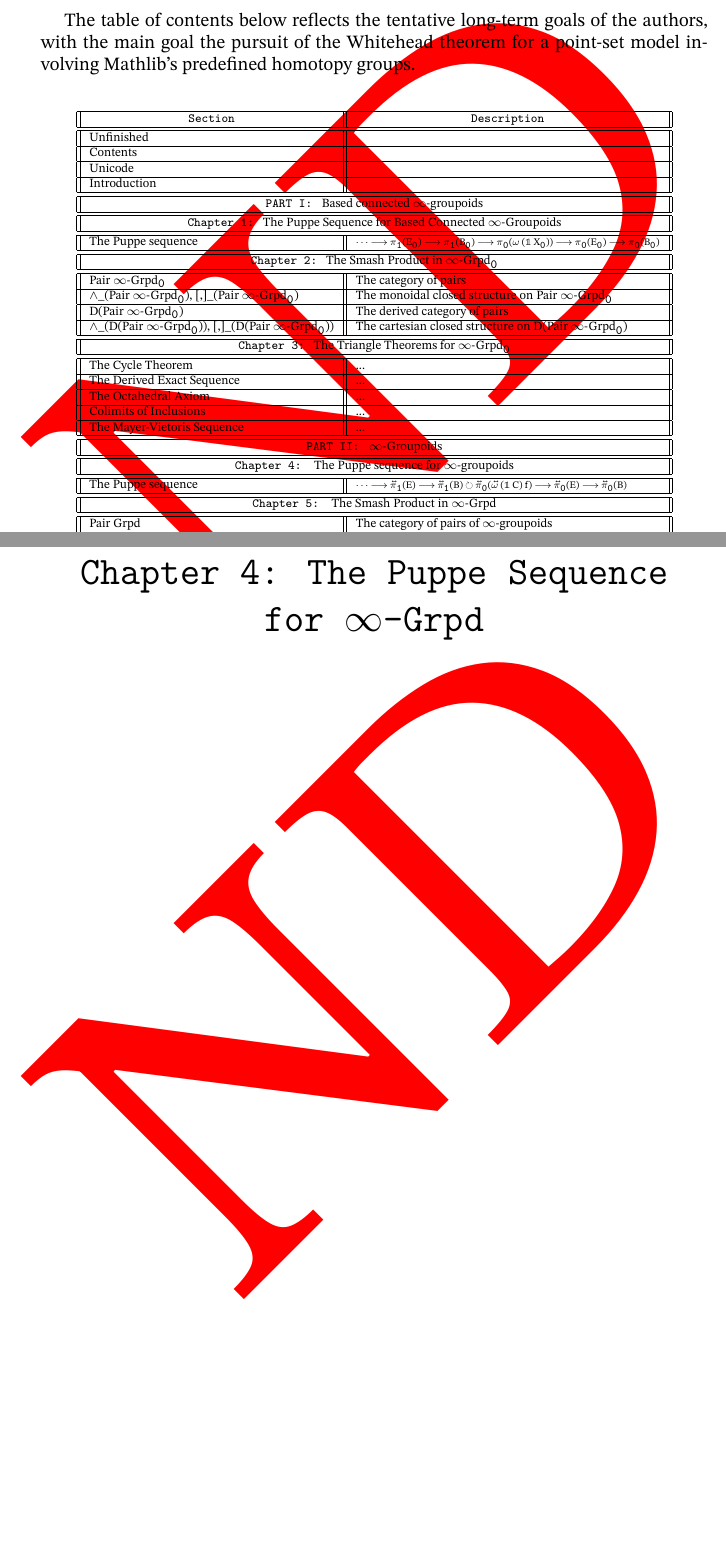
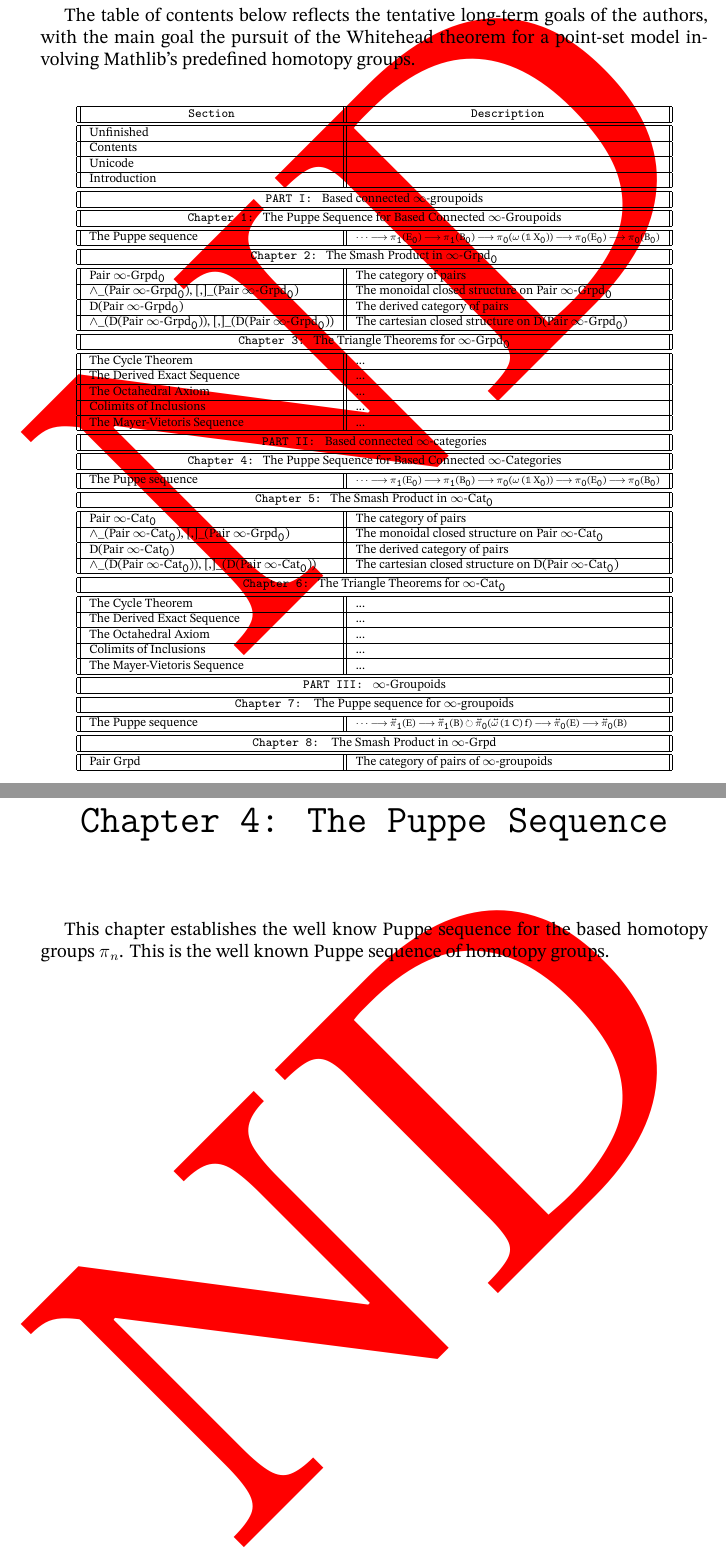
Before and after one commit to linlib/ThePuppeSequenceandTwoVariations, a LaTeX book (ThePuppeSequenceandTwoVariations.tex): two parts of pages 6 and 22 of 31 before the commit and two parts of pages 6 and 30 of 62 after it, joined at a grey line, cut so that both start at the same text, the shorter picture padded with empty space. The pictures show the PDF file ThePuppeSequenceandTwoVariations.pdf that the author committed with the source.

Commit message:
kkk
llll

```diff
--- a/ThePuppeSequenceandTwoVariations.tex
+++ b/ThePuppeSequenceandTwoVariations.tex
@@ -603,13 +609,41 @@ Colimits of Inclusions & ... \\
 \hline
 The Mayer-Vietoris Sequence & ... \\
 \hline \hline
-\multicolumn{2}{||c||}{\texttt{PART II: } ∞-Groupoids} \\
+\multicolumn{2}{||c||}{\texttt{PART II: } Based connected ∞-categories} \\
 \hline \hline
- \multicolumn{2}{||c||}{\texttt{Chapter 4: } The Puppe sequence for ∞-groupoids} \\
+ \multicolumn{2}{||c||}{\texttt{Chapter 4: }The Puppe Sequence for Based Connected ∞-Categories} \\
+\hline \hline
+The Puppe sequence & \scalebox{0.8}{$\cdots$ ⭢ π₁(E₀) ⭢ π₁(B₀) ⭢ π₀(ω (𝟙 X₀)) ⭢ π₀(E₀) ⭢ π₀(B₀)}  \\
+\hline \hline
+\multicolumn{2}{||c||}{\texttt{Chapter 5: }The Smash Product in ∞-Cat₀} \\
+\hline \hline
+Pair ∞-Cat₀ & The category of pairs \\
+\hline
+∧$\_$(Pair ∞-Cat₀), [,]$\_$(Pair ∞-Grpd₀) & The monoidal closed structure on Pair ∞-Cat₀ \\
+\hline
+D(Pair ∞-Cat₀) & The derived category of pairs \\
+\hline
+∧$\_$(D(Pair ∞-Cat₀)), [,]$\_$(D(Pair ∞-Cat₀)) & The cartesian closed structure on D(Pair ∞-Cat₀) \\
+\hline \hline
+\multicolumn{2}{||c||}{\texttt{Chapter 6: }The Triangle Theorems for ∞-Cat₀} \\
+\hline \hline
+The Cycle Theorem & ... \\
+\hline
+The Derived Exact Sequence & ... \\
+\hline
+The Octahedral Axiom & ... \\
+\hline
+Colimits of Inclusions & ... \\
+\hline
+The Mayer-Vietoris Sequence & ... \\
+\hline \hline
+\multicolumn{2}{||c||}{\texttt{PART III: } ∞-Groupoids} \\
+\hline \hline
+ \multicolumn{2}{||c||}{\texttt{Chapter 7: } The Puppe sequence for ∞-groupoids} \\
 \hline \hline
 The Puppe sequence & \scalebox{0.8}{$\cdots$ ⭢ π⃡₁(E) ⭢ π⃡₁(B) $\circlearrowright$ π⃡₀(ω⃡ (𝟙 C) f) ⭢ π⃡₀(E) ⭢ π⃡₀(B)} \\
 \hline \hline
-\multicolumn{2}{||c||}{\texttt{Chapter 5: } The Smash Product in ∞-Grpd} \\
+\multicolumn{2}{||c||}{\texttt{Chapter 8: } The Smash Product in ∞-Grpd} \\
 \hline \hline
 Pair Grpd & The category of pairs of ∞-groupoids \\
 \hline
@@ -633,3 +675,4 @@ The Mayer-Vietoris Sequence & ... \\
 \hline \hline
  \multicolumn{2}{||c||}{\texttt{PART III: } The Puppe Sequence for ∞-Categories} \\
 \hline \hline
+ \multicolumn{2}{||c||}{\texttt{Chapter 10: }The Puppe Sequence for ∞-Categories} \\
@@ -637,7 +679,7 @@ The Mayer-Vietoris Sequence & ... \\
 \hline \hline
 The Puppe sequence & \scalebox{0.8}{$\cdots$ ⭢ π⃗₁(C) ⭢ π⃗₁(D) $\circlearrowright$ π⃗₀(ω⃗ (𝟙 D) f) ⭢ π⃗₀(C) ⭢ π⃗₀(D)}  \\
 \hline \hline
-\multicolumn{2}{||c||}{\texttt{Chapter 8: }The Smash Product in ∞-Cat} \\
+\multicolumn{2}{||c||}{\texttt{Chapter 11: }The Smash Product in ∞-Cat} \\
 \hline \hline
 Pair ∞-Cat & The category of pairs \\
 \hline
@@ -1072,4 +1140,10 @@ This chapter establishes the well know Puppe sequence for the based homotopy gro
 
 \chapter{Chapter 3: The Triangle Theorems}
 
+\section{The Cycle Theorem}
 
+\section{The Derived Exact Sequence}
+
+\section{The Octahedral Axiom}
+
+\section{Colimits of Inclusions}
@@ -1075,0 +1159,26 @@ This chapter establishes the well know Puppe sequence for the based homotopy gro
+\fi
+
+
+
+\part{BASED CONNECTED ∞-CATEGORIES}
+
+
+\chapter{Chapter 4: The Puppe Sequence}
+
+This chapter establishes the well know Puppe sequence for the based homotopy groups πₙ. This is the well known Puppe sequence of homotopy groups.
+
+
+\chapter{Chapter 5: The Smash Product for ∞-Cat₀}
+
+
+
+
+\chapter{Chapter 6: The Triangle Theorems}
+
+\section{The Cycle Theorem}
+
+\section{The Derived Exact Sequence}
+
+\section{The Octahedral Axiom}
+
+\section{Colimits of Inclusions}
@@ -1081,16 +1196,22 @@ https://florisvandoorn.com/talks/Bonn2018spectralsequences.pdf
 
 \part{∞-GROUPOIDS}
 
-\chapter{Chapter 4: The Puppe Sequence for ∞-Grpd}
+\chapter{Chapter 7: The Puppe Sequence for ∞-Grpd}
 
 
 
 
-\chapter{Chapter 5: The Smash Product for ∞-Grpd}
+\chapter{Chapter 8: The Smash Product for ∞-Grpd}
 
 
 
 
-\chapter{Chapter 6: The Triangle Theorems for ∞-Grpd}
+\chapter{Chapter 9: The Triangle Theorems for ∞-Grpd}
 
+\section{The Cycle Theorem}
 
+\section{The Derived Exact Sequence}
+
+\section{The Octahedral Axiom}
+
+\section{Colimits of Inclusions}
@@ -1103,17 +1230,23 @@ https://florisvandoorn.com/talks/Bonn2018spectralsequences.pdf
 
 \part{∞-CATEGORIES}
 
-\chapter{Chapter 7: The Puppe Sequence for ∞-Cat}
+\chapter{Chapter 10: The Puppe Sequence for ∞-Cat}
 
 In this chapter we construct the Puppe sequence for π⃗ₙ. {\bf Note: one joint in this exact sequence consists not of a map but an action.\} This will be used in the next chapter two establish two of the six categorical equivalences.\\
 
 
 
-\chapter{Chapter 8: The Smash Product for ∞-Cat}
+\chapter{Chapter 11: The Smash Product for ∞-Cat}
 
 
 
 
-\chapter{Chapter 9: The Triangle Theorems for ∞-Cat}
+\chapter{Chapter 12: The Triangle Theorems for ∞-Cat}
 
+\section{The Cycle Theorem}
 
+\section{The Derived Exact Sequence}
+
+\section{The Octahedral Axiom}
+
+\section{Colimits of Inclusions}
```
Also changed, not shown: ThePuppeSequenceandTwoVariations.pdf, ThePuppeSequenceandTwoVariations.tex (98 more changed lines), 2 other files.
